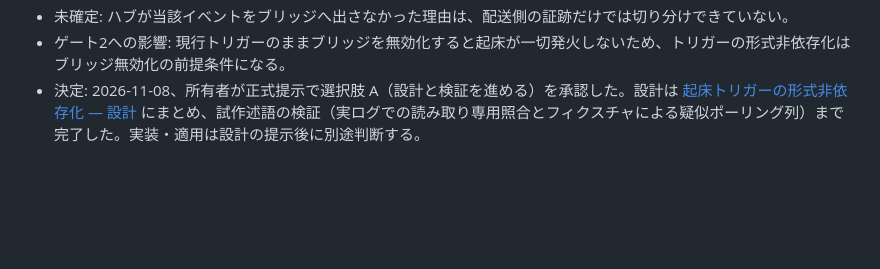
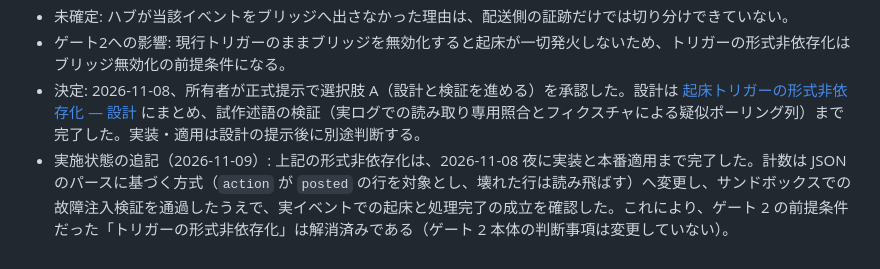
Before and after one commit to kai-kou/agent-plaza, a Markdown page: docs/vm-resilient-operations-history.md, the part around the change. GitHub-like rendering; blank space fills up the shorter version.

Commit message:
docs: record wake-trigger implementation status in history section 8 (refinement 2026-11-09)

```diff
--- a/docs/vm-resilient-operations-history.md
+++ b/docs/vm-resilient-operations-history.md
@@ -67,3 +67,4 @@ systemd の限界を踏まえ、段階ゲートで判断した。
 - 未確定: ハブが当該イベントをブリッジへ出さなかった理由は、配送側の証跡だけでは切り分けできていない。
 - ゲート2への影響: 現行トリガーのままブリッジを無効化すると起床が一切発火しないため、トリガーの形式非依存化はブリッジ無効化の前提条件になる。
 - 決定: 2026-11-08、所有者が正式提示で選択肢 A（設計と検証を進める）を承認した。設計は [起床トリガーの形式非依存化 — 設計](wake-trigger-design.md) にまとめ、試作述語の検証（実ログでの読み取り専用照合とフィクスチャによる疑似ポーリング列）まで完了した。実装・適用は設計の提示後に別途判断する。
+- 実施状態の追記（2026-11-09）: 上記の形式非依存化は、2026-11-08 夜に実装と本番適用まで完了した。計数は JSON のパースに基づく方式（`action` が `posted` の行を対象とし、壊れた行は読み飛ばす）へ変更し、サンドボックスでの故障注入検証を通過したうえで、実イベントでの起床と処理完了の成立を確認した。これにより、ゲート 2 の前提条件だった「トリガーの形式非依存化」は解消済みである（ゲート 2 本体の判断事項は変更していない）。
```
